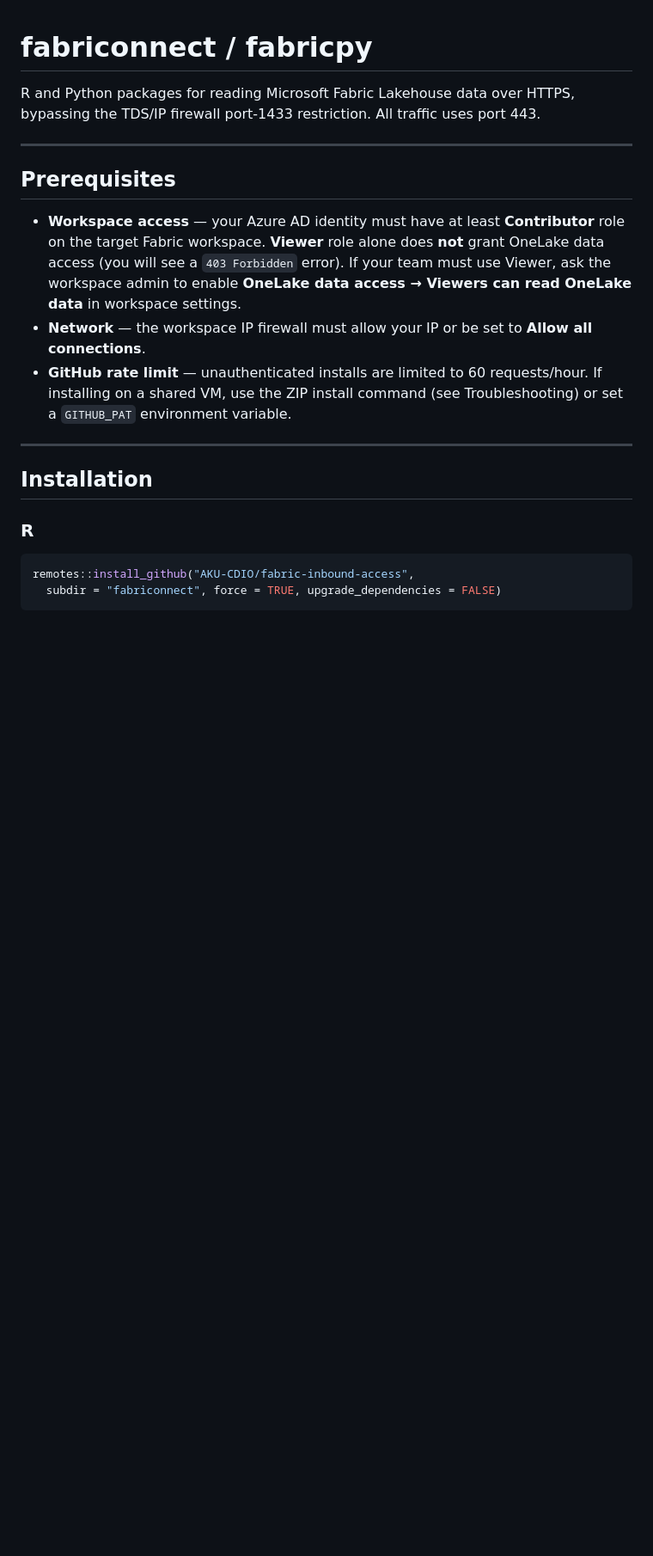
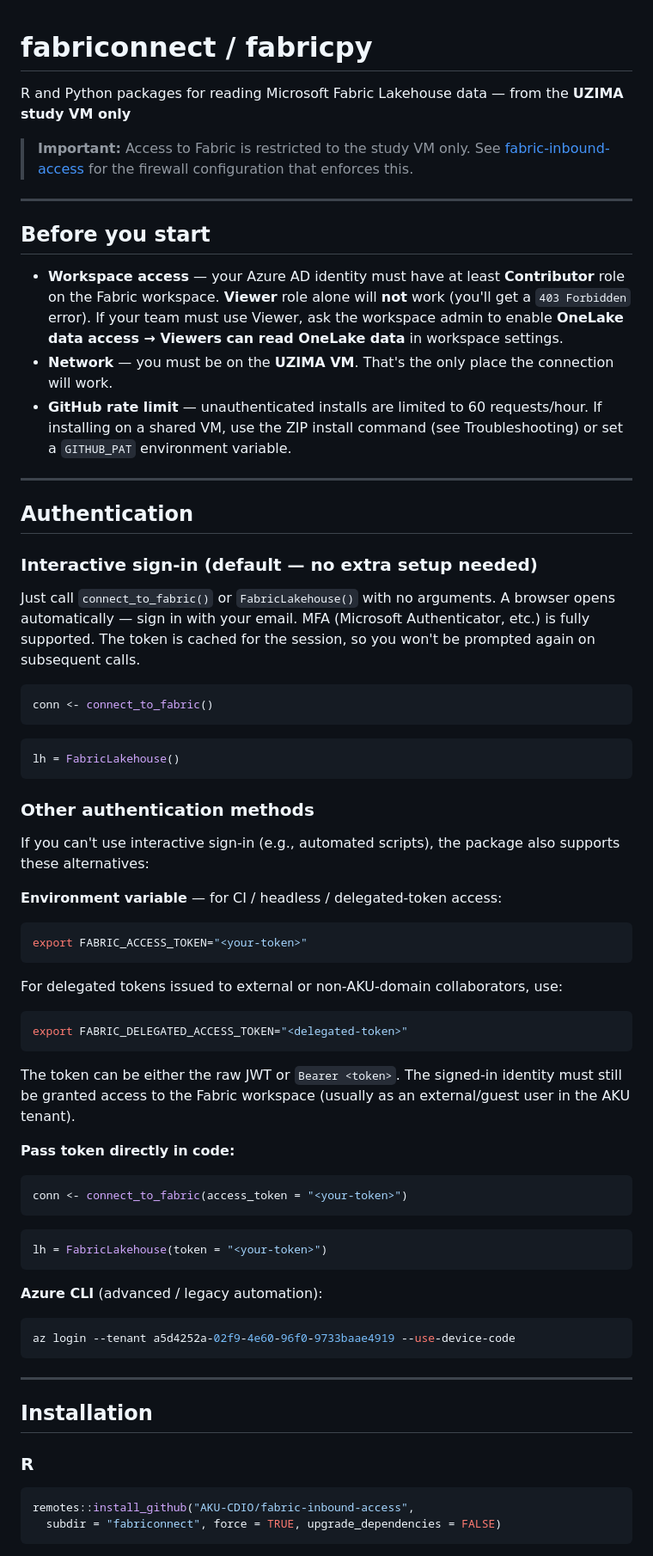
Before and after one commit to AKU-CDIO/fabric-inbound-access, a Markdown page: README.md, the part around one of its changes. Shown at 86% size. GitHub-like rendering; blank space fills up the shorter version.

````diff
--- a/README.md
+++ b/README.md
@@ -1,22 +1,79 @@
 # fabriconnect / fabricpy
 
-R and Python packages for reading Microsoft Fabric Lakehouse data over HTTPS,
-bypassing the TDS/IP firewall port-1433 restriction. All traffic uses port 443.
+R and Python packages for reading Microsoft Fabric Lakehouse data — from the **UZIMA study VM only**
+
+> **Important:** Access to Fabric is restricted to the study VM only.
+> See [fabric-inbound-access](https://github.com/AKU-CDIO/fabric-inbound-access.git) for the firewall configuration that enforces this.
 
 ---
 
-## Prerequisites
+## Before you start
 
 - **Workspace access** — your Azure AD identity must have at least **Contributor**
-  role on the target Fabric workspace. **Viewer** role alone does **not** grant
-  OneLake data access (you will see a `403 Forbidden` error). If your team must
-  use Viewer, ask the workspace admin to enable
-  **OneLake data access → Viewers can read OneLake data** in workspace settings.
-- **Network** — the workspace IP firewall must allow your IP or be set to
-  **Allow all connections**.
+  role on the Fabric workspace. **Viewer** role alone will **not** work (you'll get a
+  `403 Forbidden` error). If your team must use Viewer, ask the workspace admin to
+  enable **OneLake data access → Viewers can read OneLake data** in workspace settings.
+- **Network** — you must be on the **UZIMA VM**. That's the only place the connection
+  will work.
 - **GitHub rate limit** — unauthenticated installs are limited to 60 requests/hour.
   If installing on a shared VM, use the ZIP install command (see Troubleshooting)
   or set a `GITHUB_PAT` environment variable.
+
+---
+
+## Authentication
+
+### Interactive sign-in (default — no extra setup needed)
+
+Just call `connect_to_fabric()` or `FabricLakehouse()` with no arguments. A browser
+opens automatically — sign in with your email. MFA (Microsoft Authenticator, etc.)
+is fully supported. The token is cached for the session, so you won't be prompted
+again on subsequent calls.
+
+```r
+conn <- connect_to_fabric()
+```
+
+```python
+lh = FabricLakehouse()
+```
+
+### Other authentication methods
+
+If you can't use interactive sign-in (e.g., automated scripts), the package also
+supports these alternatives:
+
+**Environment variable** — for CI / headless / delegated-token access:
+
+```bash
+export FABRIC_ACCESS_TOKEN="<your-token>"
+```
+
+For delegated tokens issued to external or non-AKU-domain collaborators, use:
+
+```bash
+export FABRIC_DELEGATED_ACCESS_TOKEN="<delegated-token>"
+```
+
+The token can be either the raw JWT or `Bearer <token>`. The signed-in
+identity must still be granted access to the Fabric workspace (usually as an
+external/guest user in the AKU tenant).
+
+**Pass token directly in code:**
+
+```r
+conn <- connect_to_fabric(access_token = "<your-token>")
+```
+
+```python
+lh = FabricLakehouse(token = "<your-token>")
+```
+
+**Azure CLI** (advanced / legacy automation):
+
+```bash
+az login --tenant a5d4252a-02f9-4e60-96f0-9733baae4919 --use-device-code
+```
 
 ---
 
````
Also changed, not shown: other parts of README.md (+30 -138 lines).
